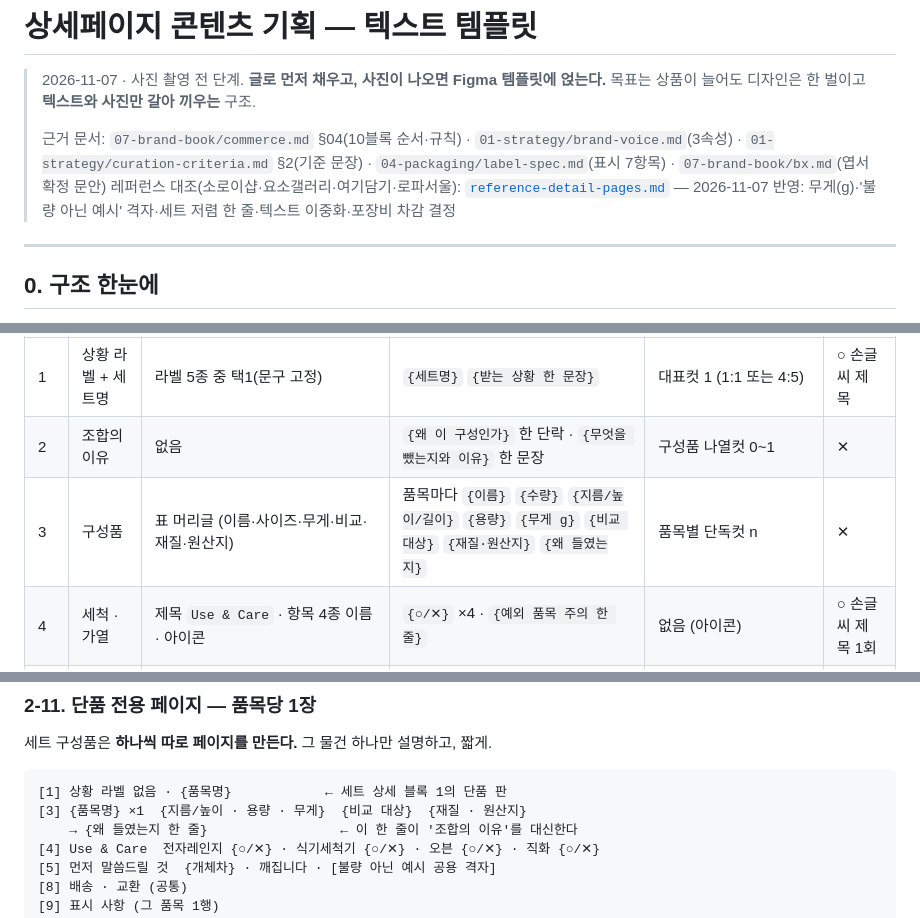
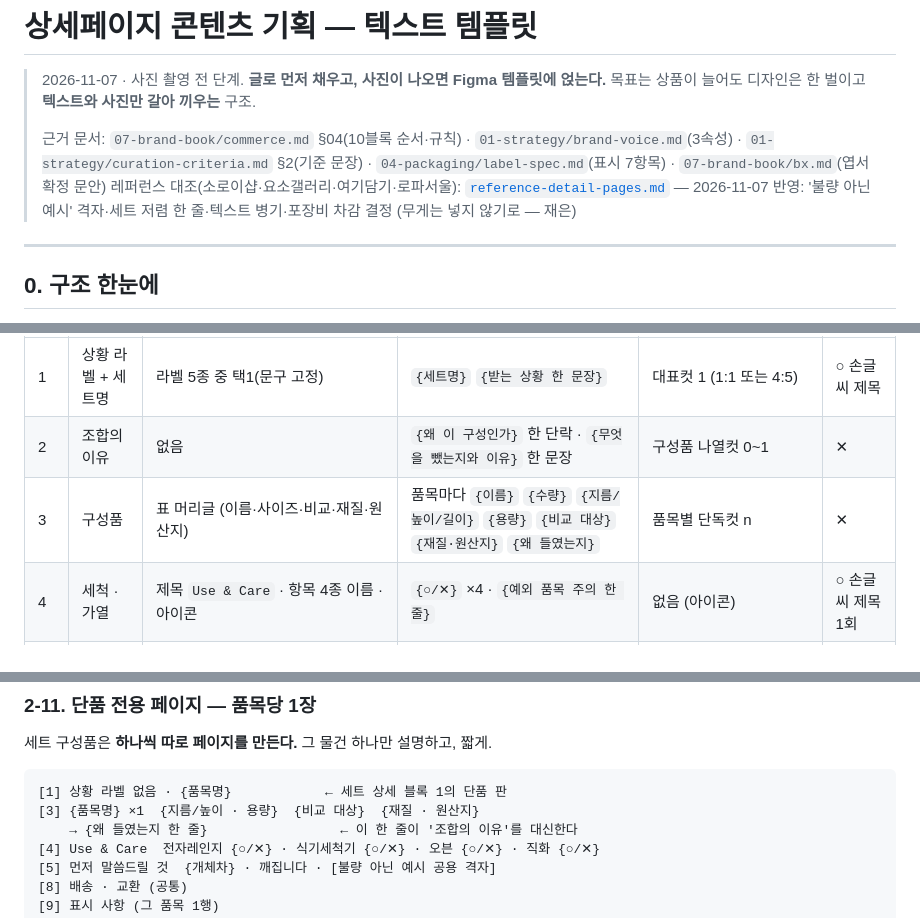
Before and after one commit to leejaeeun123/b2c-gift-brand, a Markdown page: 06-commerce/detail-page-plan.md, 3 parts joined by grey strips. GitHub-like rendering.

````diff
--- a/06-commerce/detail-page-plan.md
+++ b/06-commerce/detail-page-plan.md
@@ -5,7 +5,7 @@
 >
 > 근거 문서: `07-brand-book/commerce.md` §04(10블록 순서·규칙) · `01-strategy/brand-voice.md`(3속성) ·
 > `01-strategy/curation-criteria.md` §2(기준 문장) · `04-packaging/label-spec.md`(표시 7항목) · `07-brand-book/bx.md`(엽서 확정 문안)
-> 레퍼런스 대조(소로이샵·요소갤러리·여기담기·로파서울): [`reference-detail-pages.md`](./reference-detail-pages.md) — 2026-11-07 반영: 무게(g)·'불량 아닌 예시' 격자·세트 저렴 한 줄·텍스트 이중화·포장비 차감 결정
+> 레퍼런스 대조(소로이샵·요소갤러리·여기담기·로파서울): [`reference-detail-pages.md`](./reference-detail-pages.md) — 2026-11-07 반영: '불량 아닌 예시' 격자·세트 저렴 한 줄·텍스트 병기·포장비 차감 결정 (무게는 넣지 않기로 — 재은)
 
 ---
 
@@ -34,7 +34,7 @@
 |---|---|---|---|---|---|
 | 1 | 상황 라벨 + 세트명 | 라벨 5종 중 택1(문구 고정) | `{세트명}` `{받는 상황 한 문장}` | 대표컷 1 (1:1 또는 4:5) | ○ 손글씨 제목 |
 | 2 | 조합의 이유 | 없음 | `{왜 이 구성인가}` 한 단락 · `{무엇을 뺐는지와 이유}` 한 문장 | 구성품 나열컷 0~1 | ✕ |
-| 3 | 구성품 | 표 머리글 (이름·사이즈·무게·비교·재질·원산지) | 품목마다 `{이름}` `{수량}` `{지름/높이/길이}` `{용량}` `{무게 g}` `{비교 대상}` `{재질·원산지}` `{왜 들였는지}` | 품목별 단독컷 n | ✕ |
+| 3 | 구성품 | 표 머리글 (이름·사이즈·비교·재질·원산지) | 품목마다 `{이름}` `{수량}` `{지름/높이/길이}` `{용량}` `{비교 대상}` `{재질·원산지}` `{왜 들였는지}` | 품목별 단독컷 n | ✕ |
 | 4 | 세척 · 가열 | 제목 `Use & Care` · 항목 4종 이름 · 아이콘 | `{○/✕}` ×4 · `{예외 품목 주의 한 줄}` | 없음 (아이콘) | ○ 손글씨 제목 1회 |
 | 5 | 먼저 말씀드릴 것 | "도자기라 떨어뜨리면 깨집니다. 이중 박스와 완충재로 보냅니다." + **'불량이 아닌 예시' 사진 격자**(공용) | `{안 어울리는 상황}` `{개체차·색 차이}` | 개체차 클로즈업 1 + 공용 격자 6~9컷 | ✕ |
 | 6 | 포장 | **설명 글 없음. 사진이 말한다.** 쇼핑백 옵션 2줄만 고정 (§2-6) | 없음 | 공정 3컷 + 열었을 때 1컷(엽서·네임택이 보이게) + 쇼핑백·스티커 1컷 | ○ 모티프 |
@@ -154,7 +154,7 @@ Use & Care                                  ← 손글씨 SVG text-use-and-care.
 
 ```
 [1] 상황 라벨 없음 · {품목명}            ← 세트 상세 블록 1의 단품 판
-[3] {품목명} ×1  {지름/높이 · 용량 · 무게}  {비교 대상}  {재질 · 원산지}
+[3] {품목명} ×1  {지름/높이 · 용량}  {비교 대상}  {재질 · 원산지}
     → {왜 들였는지 한 줄}                 ← 이 한 줄이 '조합의 이유'를 대신한다
 [4] Use & Care  전자레인지 {○/✕} · 식기세척기 {○/✕} · 오븐 {○/✕} · 직화 {○/✕}
 [5] 먼저 말씀드릴 것  {개체차} · 깨집니다 · [불량 아닌 예시 공용 격자]
````
Also changed, not shown: other parts of 06-commerce/detail-page-plan.md (+4 -4 lines), 06-commerce/reference-detail-pages.md (+3 -3 lines).
